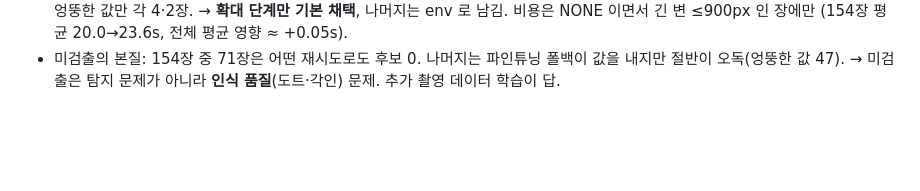
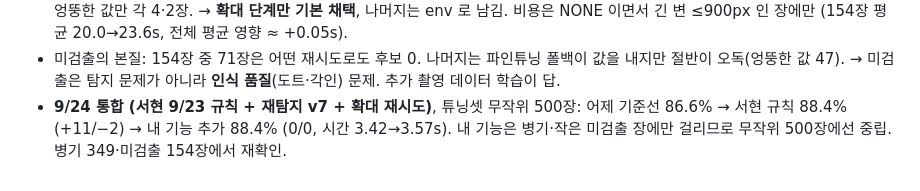
Before and after one commit to LEEbyeongchul/itda3-CODE-subway, a Markdown page: docs/실험_기록.md, the part around the change. Drawn GitHub-style; blank space fills up the shorter version.

Commit message:
docs: 통합본 무작위 500장 — 서현 규칙 +11/−2, 재탐지·확대 0/0
Co-Authored-By: Claude Fable 5.1 <noreply@anthropic.com>

```diff
--- a/docs/실험_기록.md
+++ b/docs/실험_기록.md
@@ -171,3 +171,4 @@
 - 같은 조건(낮, 재부팅 후) 기준선 재측정: **4.32s** (v5·v7 4.00s). 즉 +19% 는 밤/낮 측정 조건 차이였고 재탐지 비용은 잡음 이내. 출력은 두 실행 500/500 동일(결정적). → **v7 채택, `ITDA_REDETECT` 기본 켬.** 효과: 병기 +5/−1 (전체 ≈ +0.15%p).
 - **NONE 재시도 (`ITDA_RETRY_NONE`)**: 튜닝셋 미검출 154장(서현 진단 D 단계, 블록 6~15)에서 기준선(파인튜닝 폴백 포함) 27장 정답 → 재시도 29장. 회복 2장은 전부 **작은 사진 2배 확대(up2)**, 회전 90/270 과 탐지 임계 완화(box_thresh 0.3)는 회복 0 에 엉뚱한 값만 각 4·2장. → **확대 단계만 기본 채택**, 나머지는 env 로 남김. 비용은 NONE 이면서 긴 변 ≤900px 인 장에만 (154장 평균 20.0→23.6s, 전체 평균 영향 ≈ +0.05s).
 - 미검출의 본질: 154장 중 71장은 어떤 재시도로도 후보 0. 나머지는 파인튜닝 폴백이 값을 내지만 절반이 오독(엉뚱한 값 47). → 미검출은 탐지 문제가 아니라 **인식 품질**(도트·각인) 문제. 추가 촬영 데이터 학습이 답.
+- **9/24 통합 (서현 9/23 규칙 + 재탐지 v7 + 확대 재시도)**, 튜닝셋 무작위 500장: 어제 기준선 86.6% → 서현 규칙 88.4% (+11/−2) → 내 기능 추가 88.4% (0/0, 시간 3.42→3.57s). 내 기능은 병기·작은 미검출 장에만 걸리므로 무작위 500장에선 중립. 병기 349·미검출 154장에서 재확인.
```
